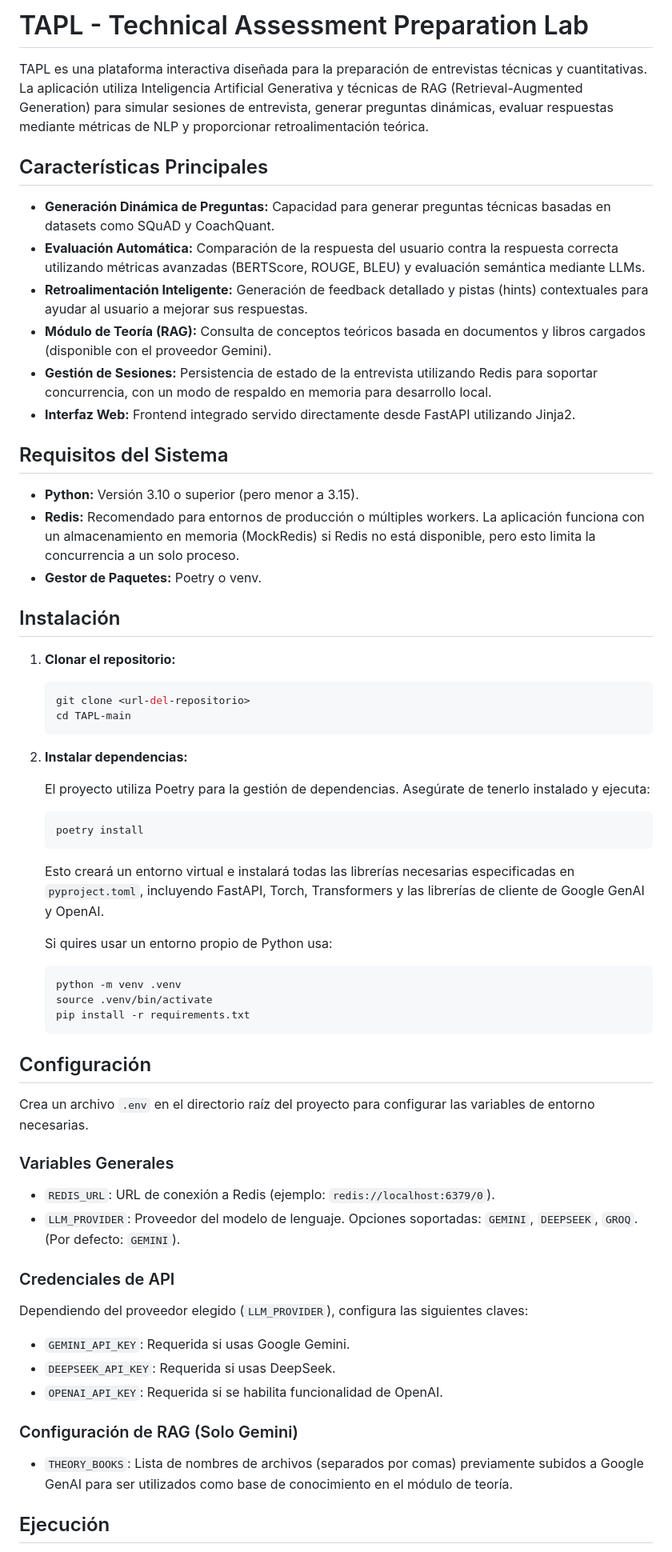
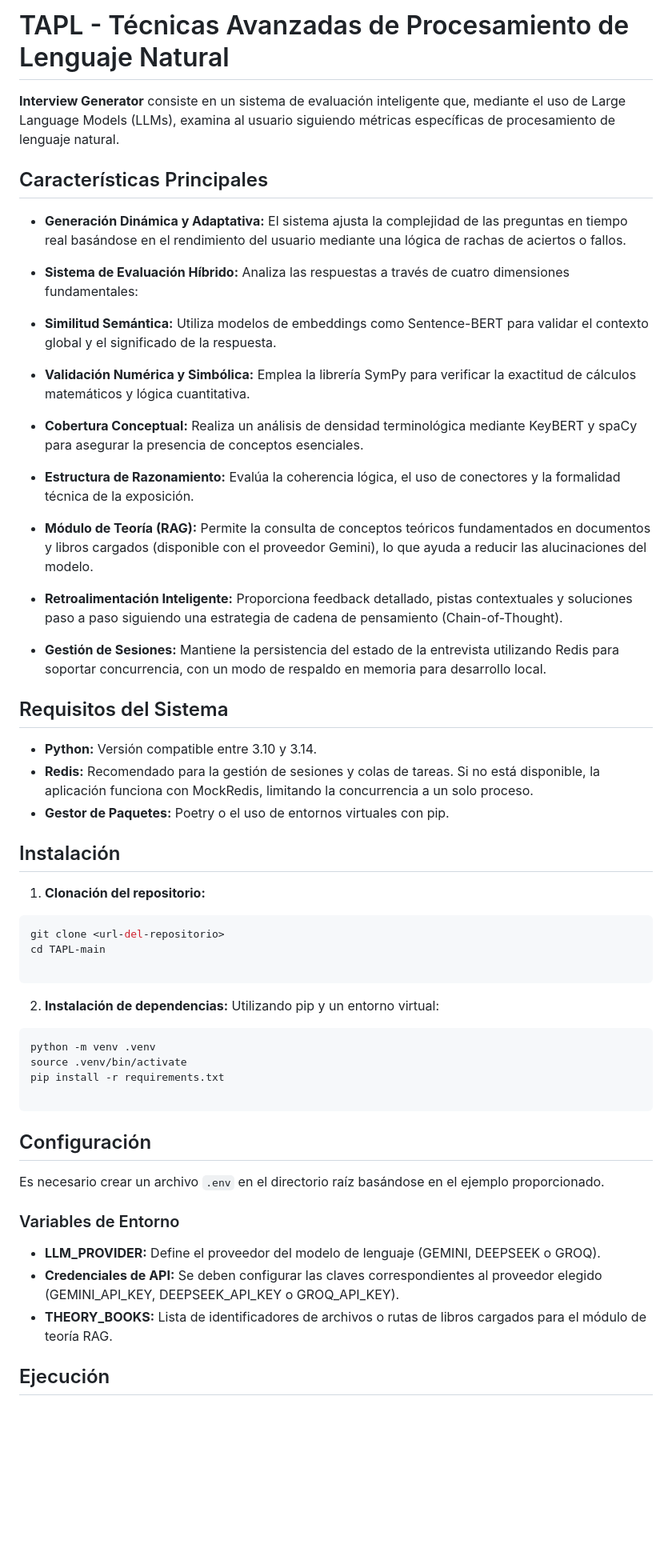
Before and after one commit to pabloChantada/TAPL, a Markdown page: README.md, the part around one of its changes. Shown at 80% size. GitHub-like rendering; blank space fills up the shorter version.

Commit message:
Revise README.md for clarity and updates
Updated README.md to reflect changes in project description, features, system requirements, installation instructions, and project structure.

````diff
--- a/README.md
+++ b/README.md
@@ -1,68 +1,55 @@
-# TAPL - Technical Assessment Preparation Lab
+# TAPL - Técnicas Avanzadas de Procesamiento de Lenguaje Natural
 
-TAPL es una plataforma interactiva diseñada para la preparación de entrevistas técnicas y cuantitativas. La aplicación utiliza Inteligencia Artificial Generativa y técnicas de RAG (Retrieval-Augmented Generation) para simular sesiones de entrevista, generar preguntas dinámicas, evaluar respuestas mediante métricas de NLP y proporcionar retroalimentación teórica.
+**Interview Generator** consiste en un sistema de evaluación inteligente que, mediante el uso de Large Language Models (LLMs), examina al usuario siguiendo métricas específicas de procesamiento de lenguaje natural.
 
 ## Características Principales
 
-  * **Generación Dinámica de Preguntas:** Capacidad para generar preguntas técnicas basadas en datasets como SQuAD y CoachQuant.
-  * **Evaluación Automática:** Comparación de la respuesta del usuario contra la respuesta correcta utilizando métricas avanzadas (BERTScore, ROUGE, BLEU) y evaluación semántica mediante LLMs.
-  * **Retroalimentación Inteligente:** Generación de feedback detallado y pistas (hints) contextuales para ayudar al usuario a mejorar sus respuestas.
-  * **Módulo de Teoría (RAG):** Consulta de conceptos teóricos basada en documentos y libros cargados (disponible con el proveedor Gemini).
-  * **Gestión de Sesiones:** Persistencia de estado de la entrevista utilizando Redis para soportar concurrencia, con un modo de respaldo en memoria para desarrollo local.
-  * **Interfaz Web:** Frontend integrado servido directamente desde FastAPI utilizando Jinja2.
+* **Generación Dinámica y Adaptativa:** El sistema ajusta la complejidad de las preguntas en tiempo real basándose en el rendimiento del usuario mediante una lógica de rachas de aciertos o fallos.
+* **Sistema de Evaluación Híbrido:** Analiza las respuestas a través de cuatro dimensiones fundamentales:
+* **Similitud Semántica:** Utiliza modelos de embeddings como Sentence-BERT para validar el contexto global y el significado de la respuesta.
+* **Validación Numérica y Simbólica:** Emplea la librería SymPy para verificar la exactitud de cálculos matemáticos y lógica cuantitativa.
+* **Cobertura Conceptual:** Realiza un análisis de densidad terminológica mediante KeyBERT y spaCy para asegurar la presencia de conceptos esenciales.
+* **Estructura de Razonamiento:** Evalúa la coherencia lógica, el uso de conectores y la formalidad técnica de la exposición.
+
+
+* **Módulo de Teoría (RAG):** Permite la consulta de conceptos teóricos fundamentados en documentos y libros cargados (disponible con el proveedor Gemini), lo que ayuda a reducir las alucinaciones del modelo.
+* **Retroalimentación Inteligente:** Proporciona feedback detallado, pistas contextuales y soluciones paso a paso siguiendo una estrategia de cadena de pensamiento (Chain-of-Thought).
+* **Gestión de Sesiones:** Mantiene la persistencia del estado de la entrevista utilizando Redis para soportar concurrencia, con un modo de respaldo en memoria para desarrollo local.
 
 ## Requisitos del Sistema
 
-  * **Python:** Versión 3.10 o superior (pero menor a 3.15).
-  * **Redis:** Recomendado para entornos de producción o múltiples workers. La aplicación funciona con un almacenamiento en memoria (MockRedis) si Redis no está disponible, pero esto limita la concurrencia a un solo proceso.
-  * **Gestor de Paquetes:** Poetry o venv.
+* **Python:** Versión compatible entre 3.10 y 3.14.
+* **Redis:** Recomendado para la gestión de sesiones y colas de tareas. Si no está disponible, la aplicación funciona con MockRedis, limitando la concurrencia a un solo proceso.
+* **Gestor de Paquetes:** Poetry o el uso de entornos virtuales con pip.
 
 ## Instalación
 
-1.  **Clonar el repositorio:**
+1. **Clonación del repositorio:**
+```bash
+git clone <url-del-repositorio>
+cd TAPL-main
 
-    ```bash
-    git clone <url-del-repositorio>
-    cd TAPL-main
-    ```
+```
 
-2.  **Instalar dependencias:**
 
-    El proyecto utiliza Poetry para la gestión de dependencias. Asegúrate de tenerlo instalado y ejecuta:
+2. **Instalación de dependencias:**
+Utilizando pip y un entorno virtual:
+```bash
+python -m venv .venv
+source .venv/bin/activate
+pip install -r requirements.txt
 
-    ```bash
-    poetry install
-    ```
-
-    Esto creará un entorno virtual e instalará todas las librerías necesarias especificadas en `pyproject.toml`, incluyendo FastAPI, Torch, Transformers y las librerías de cliente de Google GenAI y OpenAI.
-
-    Si quires usar un entorno propio de Python usa:
-    ```bash
-    python -m venv .venv
-    source .venv/bin/activate
-    pip install -r requirements.txt
-    ```
+```
 
 ## Configuración
 
-Crea un archivo `.env` en el directorio raíz del proyecto para configurar las variables de entorno necesarias.
+Es necesario crear un archivo `.env` en el directorio raíz basándose en el ejemplo proporcionado.
 
-### Variables Generales
+### Variables de Entorno
 
-  * `REDIS_URL`: URL de conexión a Redis (ejemplo: `redis://localhost:6379/0`).
-  * `LLM_PROVIDER`: Proveedor del modelo de lenguaje. Opciones soportadas: `GEMINI`, `DEEPSEEK`, `GROQ`. (Por defecto: `GEMINI`).
-
-### Credenciales de API
-
-Dependiendo del proveedor elegido (`LLM_PROVIDER`), configura las siguientes claves:
-
-  * `GEMINI_API_KEY`: Requerida si usas Google Gemini.
-  * `DEEPSEEK_API_KEY`: Requerida si usas DeepSeek.
-  * `OPENAI_API_KEY`: Requerida si se habilita funcionalidad de OpenAI.
-
-### Configuración de RAG (Solo Gemini)
-
-  * `THEORY_BOOKS`: Lista de nombres de archivos (separados por comas) previamente subidos a Google GenAI para ser utilizados como base de conocimiento en el módulo de teoría.
+* **LLM_PROVIDER:** Define el proveedor del modelo de lenguaje (GEMINI, DEEPSEEK o GROQ).
+* **Credenciales de API:** Se deben configurar las claves correspondientes al proveedor elegido (GEMINI_API_KEY, DEEPSEEK_API_KEY o GROQ_API_KEY).
+* **THEORY_BOOKS:** Lista de identificadores de archivos o rutas de libros cargados para el módulo de teoría RAG.
 
 ## Ejecución
 
````
Also changed, not shown: other parts of README.md (+15 -36 lines).
